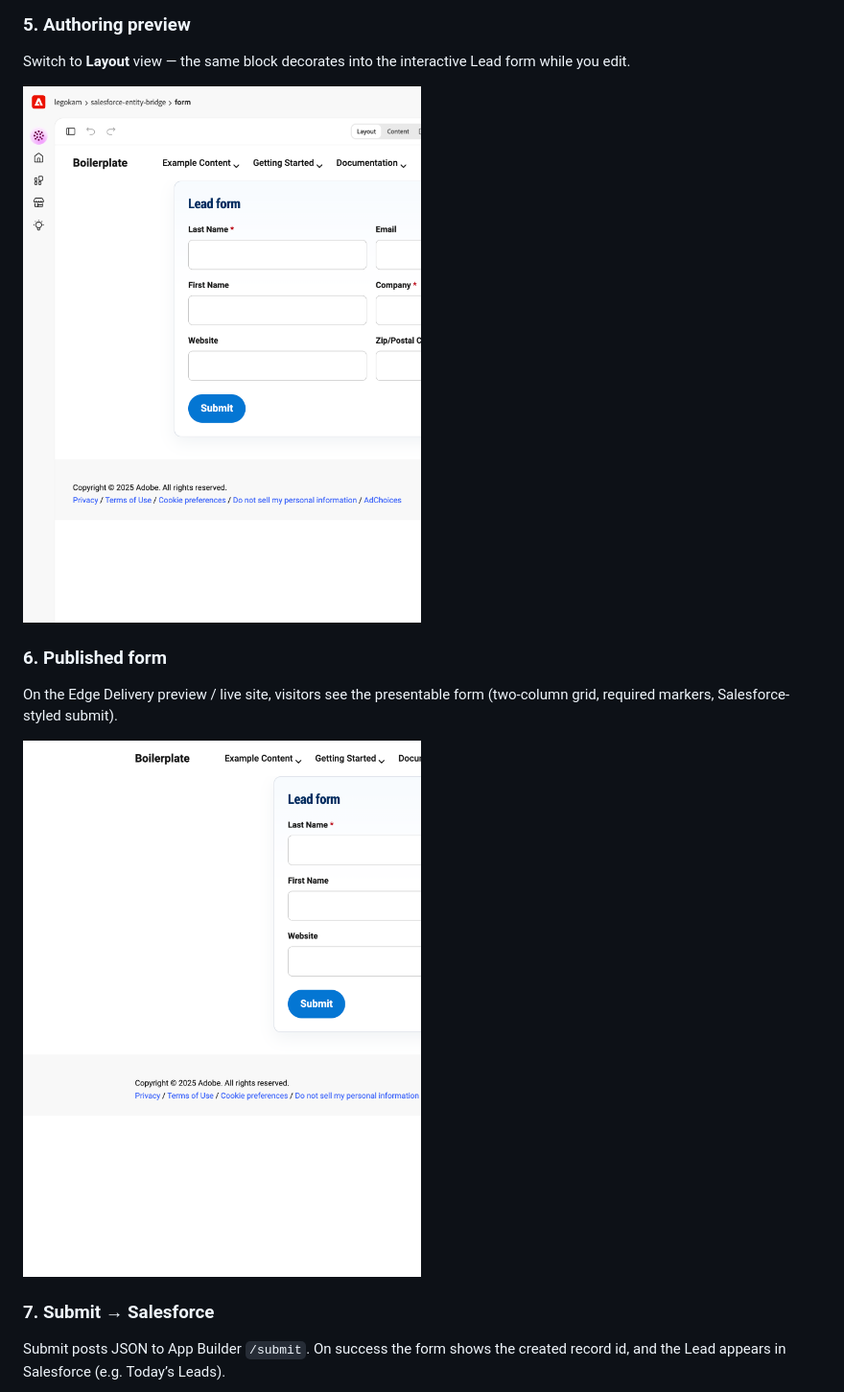
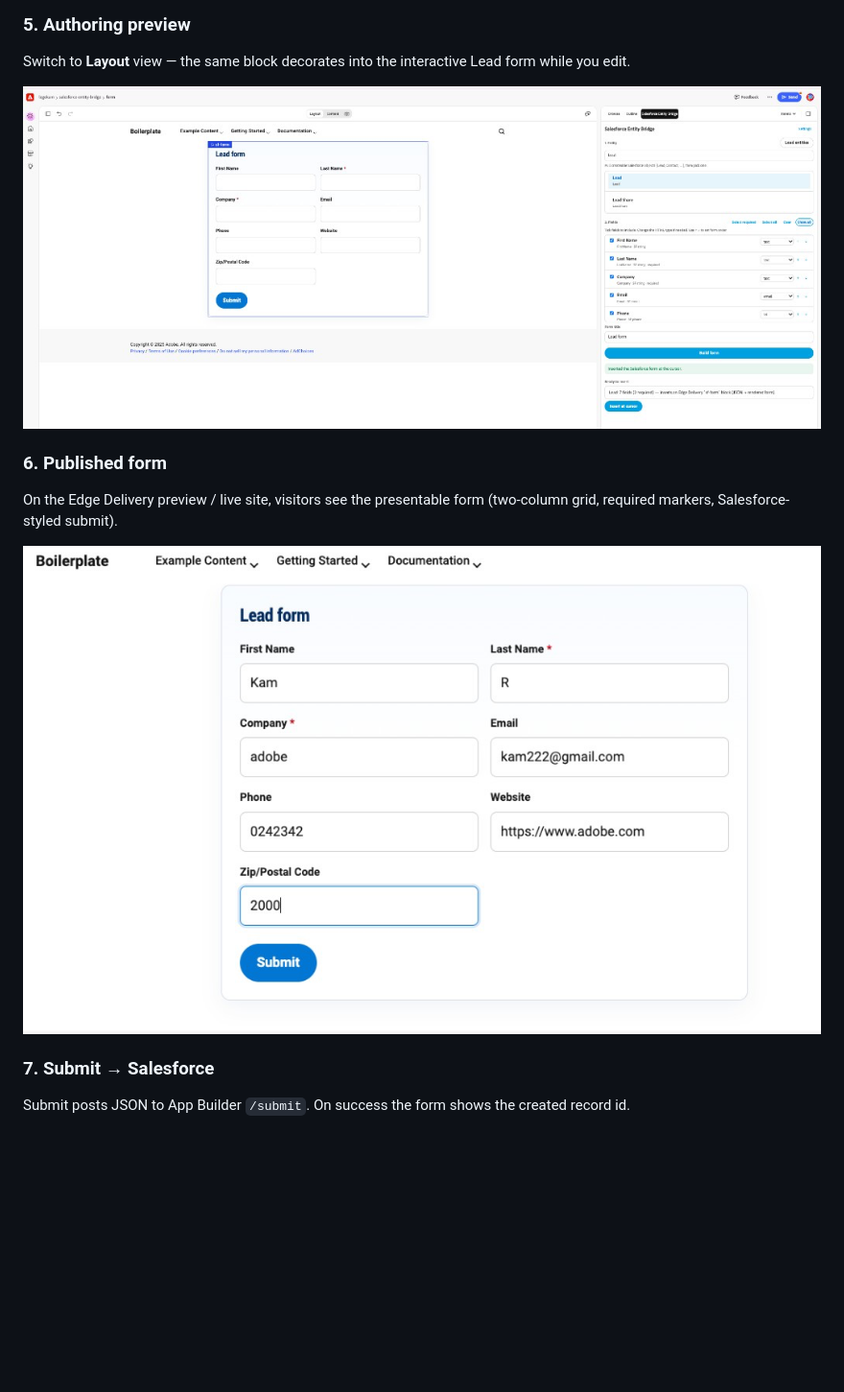
Before and after one commit to LegoKam/salesforce-entity-bridge, a Markdown page: README.md, the part around one of its changes. Shown at 96% size. Drawn GitHub-style; pictures changed too: docs/screenshots/05-canvas-rendered-form.png, docs/screenshots/06-preview-lead-form.png; blank space fills up the shorter version.

```diff
--- a/README.md
+++ b/README.md
@@ -55,5 +55,5 @@ On the Edge Delivery preview / live site, visitors see the presentable form (two
 
 ### 7. Submit → Salesforce
 
-Submit posts JSON to App Builder `/submit`. On success the form shows the created record id, and the Lead appears in Salesforce (e.g. Today’s Leads).
+Submit posts JSON to App Builder `/submit`. On success the form shows the created record id.
 
```
Also changed, not shown: other parts of README.md (+9 -5 lines), docs/screenshots/03-build-form-ready.png, docs/screenshots/04-insert-sf-form-block.png, docs/screenshots/07-submit-success.png (added), docs/screenshots/08-salesforce-lead-created.png (renamed from docs/screenshots/07-salesforce-lead-created.png).
